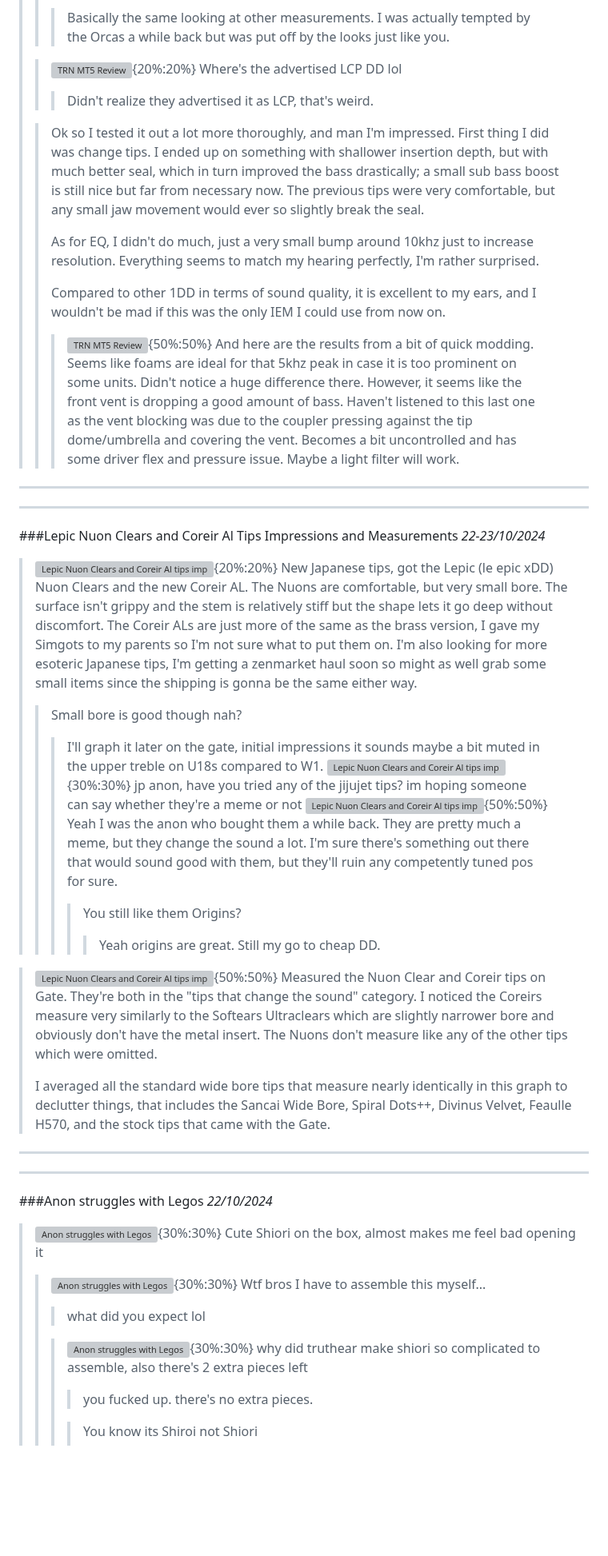
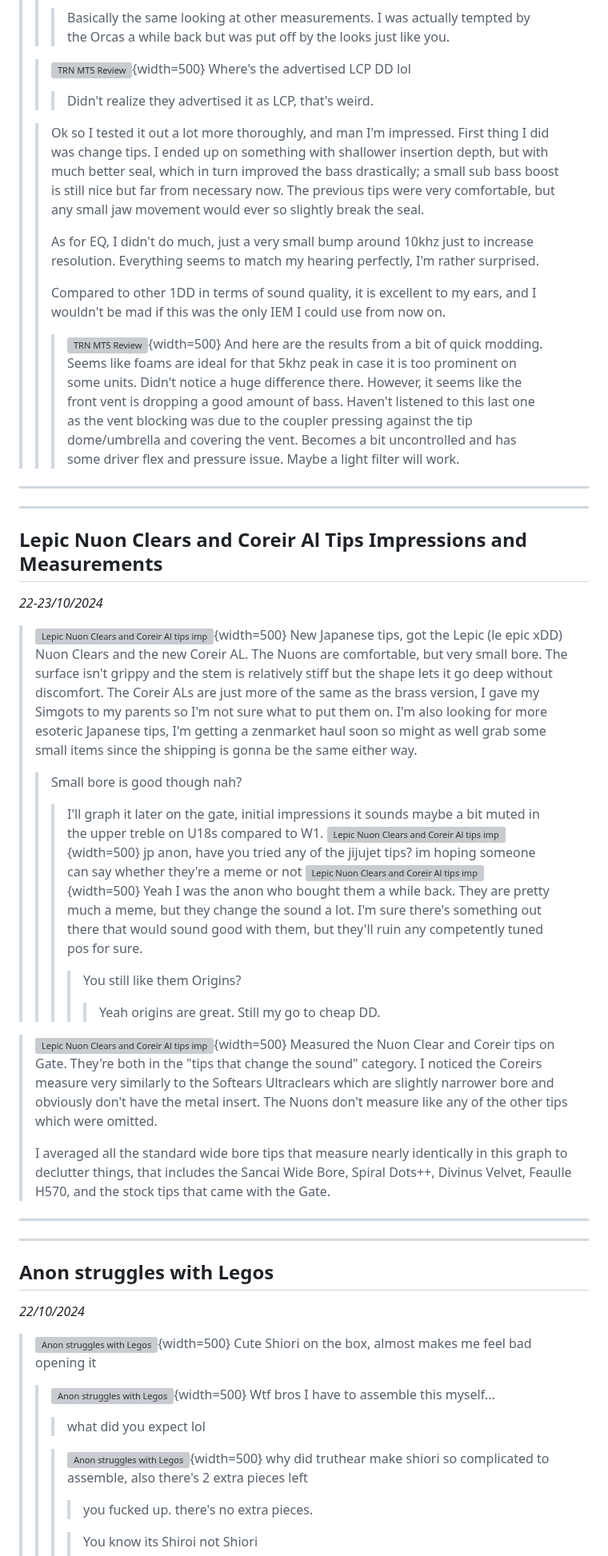
Before and after one commit to 4ciemg/IEMGazette, a Markdown page: Monthly Issues/October 2024.md, the part around one of its changes. Shown at 80% size. GitHub-like rendering; blank space fills up the shorter version; grey boxes are pictures that could not be loaded.

```diff
--- a/Monthly Issues/October 2024.md
+++ b/Monthly Issues/October 2024.md
@@ -85,7 +85,7 @@ Deuce...pffft.
 >>Nice man. looks like it graphs very similar to the orca. I was always on the edge of copping that set…i might do so now it looks better than orca aesthetically
 >>>Basically the same looking at other measurements. I was actually tempted by the Orcas a while back but was put off by the looks just like you.
 >
->>![TRN MT5 Review](https://i.postimg.cc/FFqn6Wdk/TRN-MT5-Review-2.jpg){20%:20%}
+>>![TRN MT5 Review](https://i.postimg.cc/FFqn6Wdk/TRN-MT5-Review-2.jpg){width=500}
 >>Where's the advertised LCP DD lol
 >>>Didn't realize they advertised it as LCP, that's weird.
 >
@@ -95,29 +95,29 @@ Deuce...pffft.
 >>As for EQ, I didn't do much, just a very small bump around 10khz just to increase resolution. Everything seems to match my hearing perfectly, I'm rather surprised.
 >>
 >>Compared to other 1DD in terms of sound quality, it is excellent to my ears, and I wouldn't be mad if this was the only IEM I could use from now on.
->>>![TRN MT5 Review](https://i.postimg.cc/6qDjGqJf/TRN-MT5-Review-3.png){50%:50%}
+>>>![TRN MT5 Review](https://i.postimg.cc/6qDjGqJf/TRN-MT5-Review-3.png){width=500}
 >>>And here are the results from a bit of quick modding.
 >>>Seems like foams are ideal for that 5khz peak in case it is too prominent on some units. Didn't notice a huge difference there. However, it seems like the front vent is dropping a good amount of bass. Haven't listened to this last one as the vent blocking was due to the coupler pressing against the tip dome/umbrella and covering the vent. Becomes a bit uncontrolled and has some driver flex and pressure issue. Maybe a light filter will work.
 
 ***
 ***
-###Lepic Nuon Clears and Coreir Al Tips Impressions and Measurements
+## Lepic Nuon Clears and Coreir Al Tips Impressions and Measurements
 *22-23/10/2024*
 
 
->![Lepic Nuon Clears and Coreir Al tips impressions and measurements](https://i.postimg.cc/pdxSZm90/Lepic-Nuon-Clears-and-Coreir-Al-tips-impressions-and-measurements-1.jpg){20%:20%}
+>![Lepic Nuon Clears and Coreir Al tips impressions and measurements](https://i.postimg.cc/pdxSZm90/Lepic-Nuon-Clears-and-Coreir-Al-tips-impressions-and-measurements-1.jpg){width=500}
 >New Japanese tips, got the Lepic (le epic xDD) Nuon Clears and the new Coreir AL. The Nuons are comfortable, but very small bore. The surface isn't grippy and the stem is relatively stiff but the shape lets it go deep without discomfort.
 >The Coreir ALs are just more of the same as the brass version, I gave my Simgots to my parents so I'm not sure what to put them on. I'm also looking for more esoteric Japanese tips, I'm getting a zenmarket haul soon so might as well grab some small items since the shipping is gonna be the same either way.
 >>Small bore is good though nah?
 >>>I'll graph it later on the gate, initial impressions it sounds maybe a bit muted in the upper treble on U18s compared to W1.
->![Lepic Nuon Clears and Coreir Al tips impressions and measurements](https://i.postimg.cc/J4fvs6RC/Lepic-Nuon-Clears-and-Coreir-Al-tips-impressions-and-measurements-2.png){30%:30%}
+>![Lepic Nuon Clears and Coreir Al tips impressions and measurements](https://i.postimg.cc/J4fvs6RC/Lepic-Nuon-Clears-and-Coreir-Al-tips-impressions-and-measurements-2.png){width=500}
 >>jp anon, have you tried any of the jijujet tips? im hoping someone can say whether they're a meme or not
->>>![Lepic Nuon Clears and Coreir Al tips impressions and measurements](https://i.postimg.cc/8zL3MRCJ/Lepic-Nuon-Clears-and-Coreir-Al-tips-impressions-and-measurements-3.png){50%:50%}
+>>>![Lepic Nuon Clears and Coreir Al tips impressions and measurements](https://i.postimg.cc/8zL3MRCJ/Lepic-Nuon-Clears-and-Coreir-Al-tips-impressions-and-measurements-3.png){width=500}
 >>>Yeah I was the anon who bought them a while back. They are pretty much a meme, but they change the sound a lot. I'm sure there's something out there that would sound good with them, but they'll ruin any competently tuned pos for sure.
 >>>>You still like them Origins?
 >>>>>Yeah origins are great. Still my go to cheap DD.
 
->![Lepic Nuon Clears and Coreir Al tips impressions and measurements](https://i.postimg.cc/G2mSW6xG/Lepic-Nuon-Clears-and-Coreir-Al-tips-impressions-and-measurements-4.png){50%:50%}
+>![Lepic Nuon Clears and Coreir Al tips impressions and measurements](https://i.postimg.cc/G2mSW6xG/Lepic-Nuon-Clears-and-Coreir-Al-tips-impressions-and-measurements-4.png){width=500}
 >Measured the Nuon Clear and Coreir tips on Gate. They're both in the "tips that change the sound" category. I noticed the Coreirs measure very similarly to the Softears Ultraclears which are slightly narrower bore and obviously don't have the metal insert. The Nuons don't measure like any of the other tips which were omitted.
 >
 >I averaged all the standard wide bore tips that measure nearly identically in this graph to declutter things, that includes the Sancai Wide Bore, Spiral Dots++, Divinus Velvet, Feaulle H570, and the stock tips that came with the Gate.
@@ -125,16 +125,16 @@ Deuce...pffft.
 
 ***
 ***
-###Anon struggles with Legos
+## Anon struggles with Legos
 *22/10/2024*
 
->![Anon struggles with Legos](https://i.postimg.cc/8cs96xFN/Anon-struggles-with-Legos-1.jpg){30%:30%}
+>![Anon struggles with Legos](https://i.postimg.cc/8cs96xFN/Anon-struggles-with-Legos-1.jpg){width=500}
 >Cute Shiori on the box, almost makes me feel bad opening it
->>![Anon struggles with Legos](https://i.postimg.cc/gJtBm4g5/Anon-struggles-with-Legos-2.jpg){30%:30%}
+>>![Anon struggles with Legos](https://i.postimg.cc/gJtBm4g5/Anon-struggles-with-Legos-2.jpg){width=500}
 >>Wtf bros I have to assemble this myself...
 >>>what did you expect lol
 >>
->>>![Anon struggles with Legos](https://i.postimg.cc/d0BxSJrJ/Anon-struggles-with-Legos-3.jpg){30%:30%}
+>>>![Anon struggles with Legos](https://i.postimg.cc/d0BxSJrJ/Anon-struggles-with-Legos-3.jpg){width=500}
 >>>why did truthear make shiori so complicated to assemble, also there's 2 extra pieces left
 >>>>you fucked up. there's no extra pieces.
 >>>
```
Also changed, not shown: other parts of Monthly Issues/October 2024.md (+50 -50 lines).
